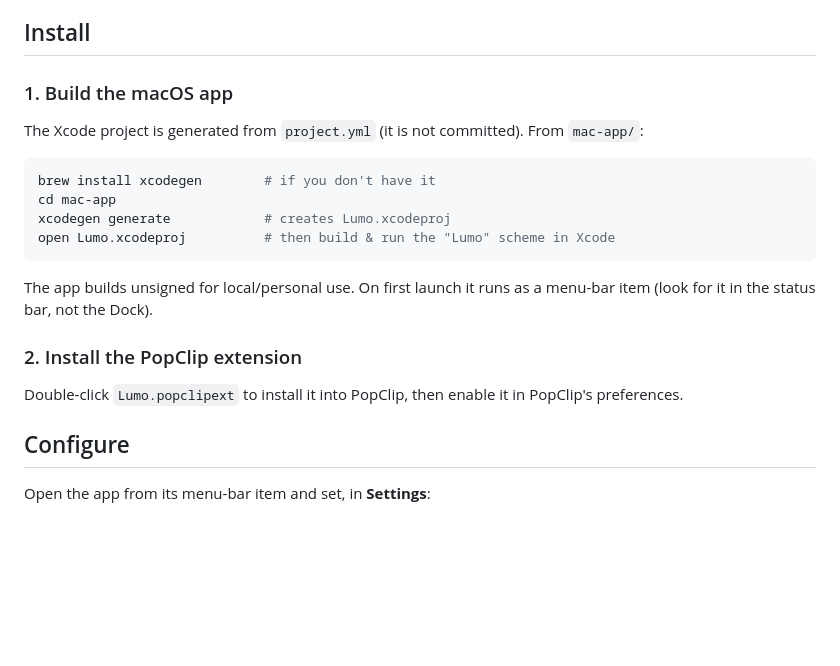
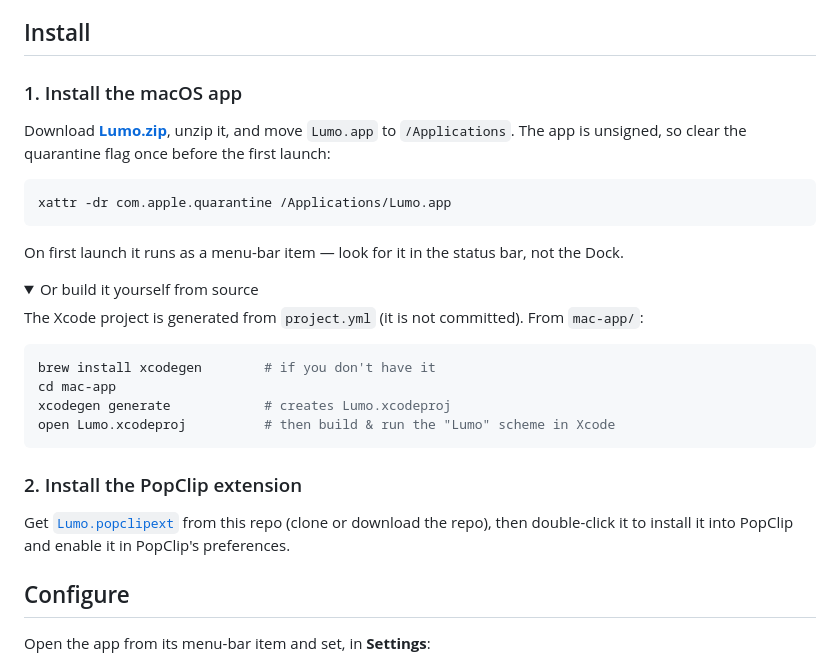
Before and after one commit to iuhoay/lumo, a Markdown page: README.md, the part around the change. GitHub-like rendering; folded sections open; blank space fills up the shorter version.

Commit message:
docs: add release download and PopClip extension links to README
Lead the Install section with a one-click direct download of Lumo.zip
(plus the required xattr quarantine step), collapse build-from-source
into a details block, and link the PopClip extension to its repo path.

Co-Authored-By: Claude Opus 4.7 (1M context) <noreply@anthropic.com>

````diff
--- a/README.md
+++ b/README.md
@@ -59,7 +59,21 @@ mac-app/               Native macOS app (Swift, SwiftUI + AppKit)
 
 ## Install
 
-### 1. Build the macOS app
+### 1. Install the macOS app
+
+Download [**Lumo.zip**](https://github.com/iuhoay/lumo/releases/latest/download/Lumo.zip),
+unzip it, and move `Lumo.app` to `/Applications`. The app is unsigned, so clear
+the quarantine flag once before the first launch:
+
+```sh
+xattr -dr com.apple.quarantine /Applications/Lumo.app
+```
+
+On first launch it runs as a menu-bar item — look for it in the status bar, not
+the Dock.
+
+<details>
+<summary>Or build it yourself from source</summary>
 
 The Xcode project is generated from `project.yml` (it is not committed). From
 `mac-app/`:
@@ -71,13 +85,13 @@ xcodegen generate            # creates Lumo.xcodeproj
 open Lumo.xcodeproj          # then build & run the "Lumo" scheme in Xcode
 ```
 
-The app builds unsigned for local/personal use. On first launch it runs as a
-menu-bar item (look for it in the status bar, not the Dock).
+</details>
 
 ### 2. Install the PopClip extension
 
-Double-click `Lumo.popclipext` to install it into PopClip, then enable it in
-PopClip's preferences.
+Get [`Lumo.popclipext`](https://github.com/iuhoay/lumo/tree/main/Lumo.popclipext)
+from this repo (clone or download the repo), then double-click it to install it
+into PopClip and enable it in PopClip's preferences.
 
 ## Configure
 
````
